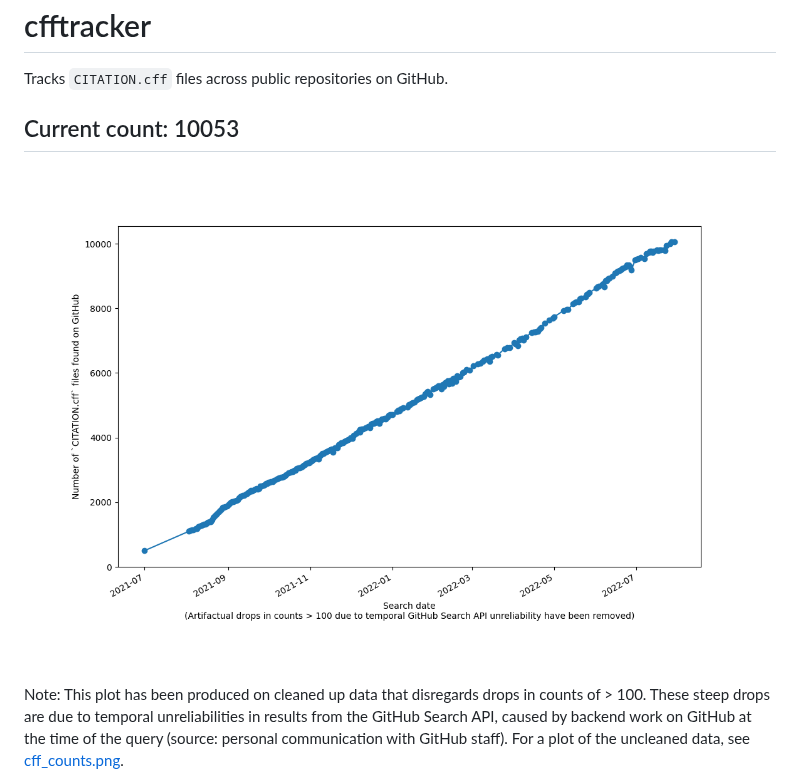
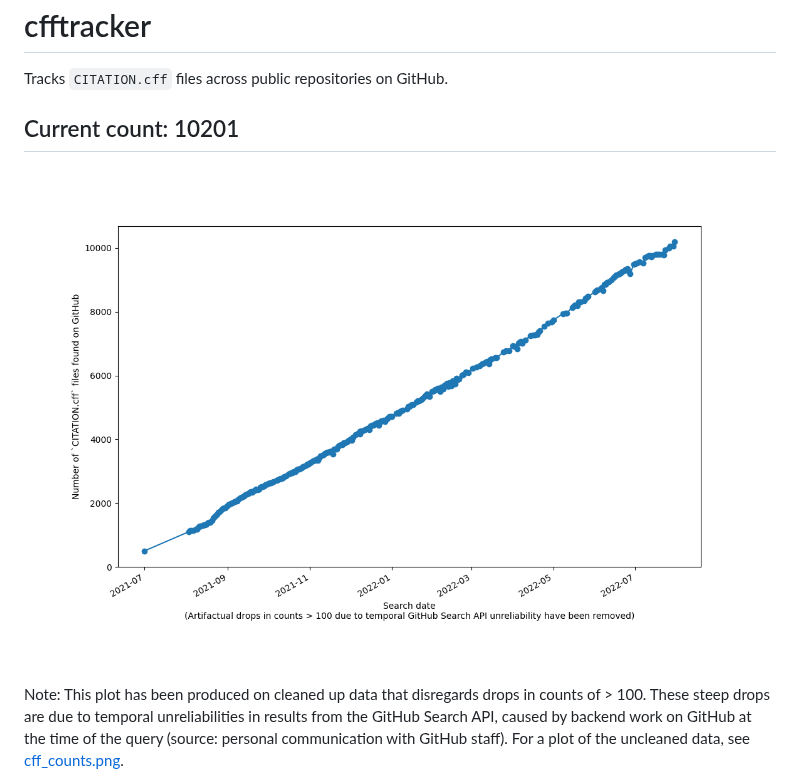
Before and after one commit to sdruskat/cfftracker, a Markdown page: README.md, the part around the change. Drawn GitHub-style; pictures changed too: cff_counts_clean.png.

Commit message:
Update data

```diff
--- a/README.md
+++ b/README.md
@@ -7,7 +7,7 @@ SPDX-License-Identifier: CC-BY-4.0
 
 Tracks `CITATION.cff` files across public repositories on GitHub.
 
-## Current count: 10053
+## Current count: 10201
 
 ![A graph showing a timeline of file counts for CITATION.cff files across GitHub retrieved via GitHub search API.](cff_counts_clean.png)
 
```
Also changed, not shown: 2 other files.
